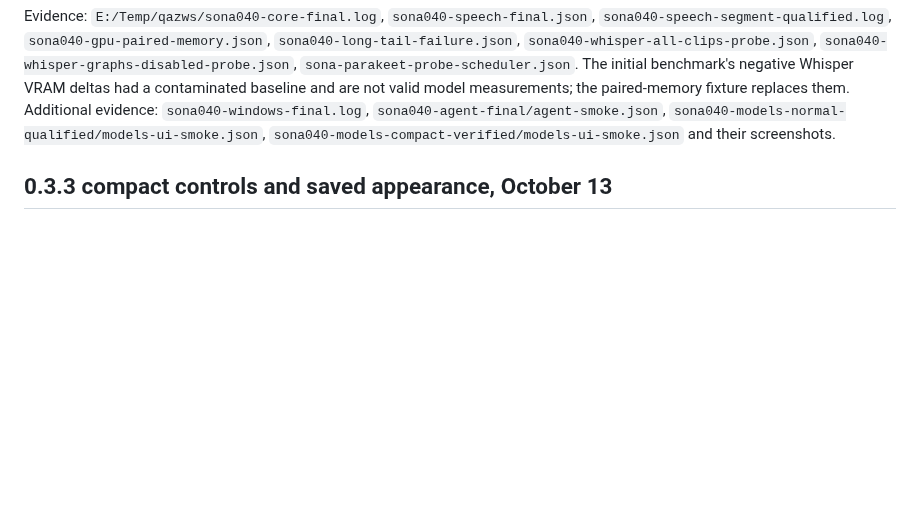
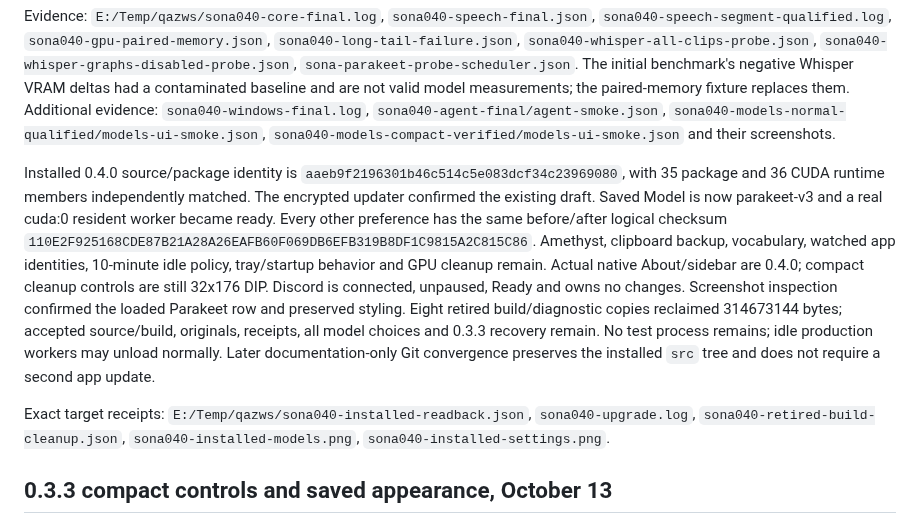
Before and after one commit to JhinxDev/Sona, a Markdown page: docs/VERIFICATION.md, the part around the change. Rendered like a GitHub page; blank space fills up the shorter version.

Commit message:
Record installed Parakeet GPU proof and preserved Sona preferences

```diff
--- a/docs/VERIFICATION.md
+++ b/docs/VERIFICATION.md
@@ -61,6 +61,26 @@ and are not valid model measurements; the paired-memory fixture replaces them.
 Additional evidence: `sona040-windows-final.log`, `sona040-agent-final/agent-smoke.json`,
 `sona040-models-normal-qualified/models-ui-smoke.json`,
 `sona040-models-compact-verified/models-ui-smoke.json` and their screenshots.
+
+Installed 0.4.0 source/package identity is
+`aaeb9f2196301b46c514c5e083dcf34c23969080`, with 35 package and 36 CUDA runtime
+members independently matched. The encrypted updater confirmed the existing draft.
+Saved Model is now parakeet-v3 and a real cuda:0 resident worker became ready.
+Every other preference has the same before/after logical checksum
+`110E2F925168CDE87B21A28A26EAFB60F069DB6EFB319B8DF1C9815A2C815C86`.
+Amethyst, clipboard backup, vocabulary, watched app identities, 10-minute idle
+policy, tray/startup behavior and GPU cleanup remain. Actual native About/sidebar
+are 0.4.0; compact cleanup controls are still 32x176 DIP. Discord is connected,
+unpaused, Ready and owns no changes. Screenshot inspection confirmed the loaded
+Parakeet row and preserved styling. Eight retired build/diagnostic copies reclaimed
+314673144 bytes; accepted source/build, originals, receipts, all model choices and
+0.3.3 recovery remain. No test process remains; idle production workers may unload
+normally. Later documentation-only Git convergence preserves the installed `src`
+tree and does not require a second app update.
+
+Exact target receipts: `E:/Temp/qazws/sona040-installed-readback.json`,
+`sona040-upgrade.log`, `sona040-retired-build-cleanup.json`,
+`sona040-installed-models.png`, `sona040-installed-settings.png`.
 
 ## 0.3.3 compact controls and saved appearance, October 13
 
```
Also changed, not shown: docs/PARAKEET.md (+21 -1 lines), docs/images/sona-models.png.
